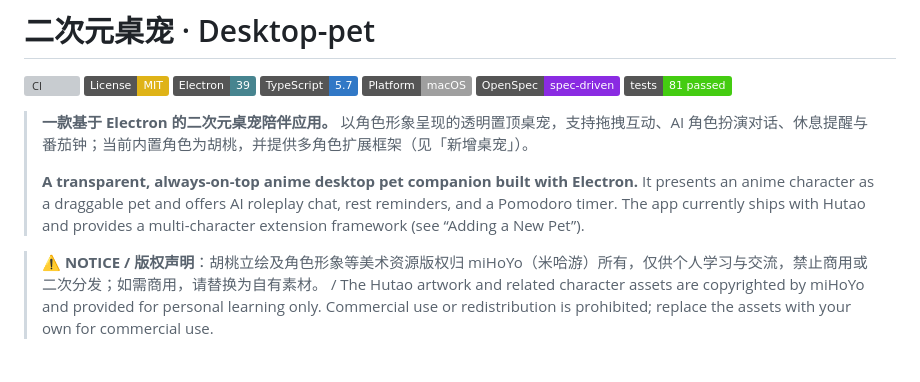
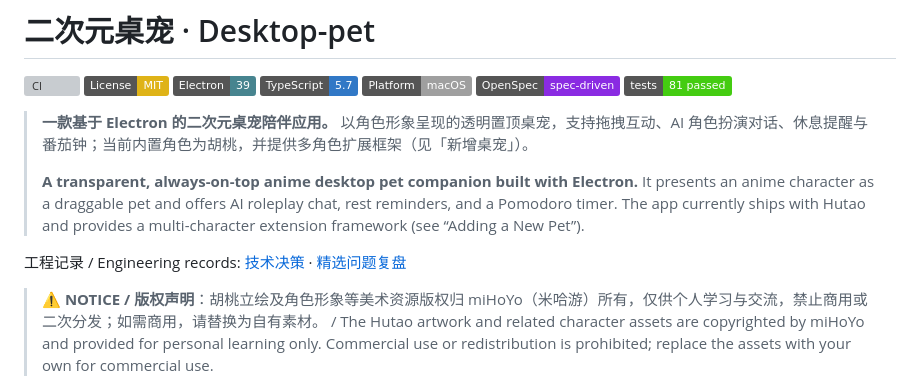
Before and after one commit to zhenkun26/Desktop-pet, a Markdown page: README.md, the part around the change. Drawn GitHub-style; badges without logos; blank space fills up the shorter version; grey boxes are pictures that could not be loaded.

Commit message:
docs: add technical decision records and problem reviews
- README: add engineering records links
- docs/DECISIONS: initial technical decision records
- docs/PROBLEM_REVIEWS: initial problem reviews

```diff
--- a/README.md
+++ b/README.md
@@ -11,6 +11,8 @@
 > **一款基于 Electron 的二次元桌宠陪伴应用。** 以角色形象呈现的透明置顶桌宠，支持拖拽互动、AI 角色扮演对话、休息提醒与番茄钟；当前内置角色为胡桃，并提供多角色扩展框架（见「新增桌宠」）。
 >
 > **A transparent, always-on-top anime desktop pet companion built with Electron.** It presents an anime character as a draggable pet and offers AI roleplay chat, rest reminders, and a Pomodoro timer. The app currently ships with Hutao and provides a multi-character extension framework (see “Adding a New Pet”).
+
+工程记录 / Engineering records: [技术决策](docs/DECISIONS.md) · [精选问题复盘](docs/PROBLEM_REVIEWS.md)
 
 > ⚠️ **NOTICE / 版权声明**：胡桃立绘及角色形象等美术资源版权归 miHoYo（米哈游）所有，仅供个人学习与交流，禁止商用或二次分发；如需商用，请替换为自有素材。 / The Hutao artwork and related character assets are copyrighted by miHoYo and provided for personal learning only. Commercial use or redistribution is prohibited; replace the assets with your own for commercial use.
 
```
Also changed, not shown: docs/DECISIONS.md (added, +68 -0 lines), docs/PROBLEM_REVIEWS.md (added, +58 -0 lines).
